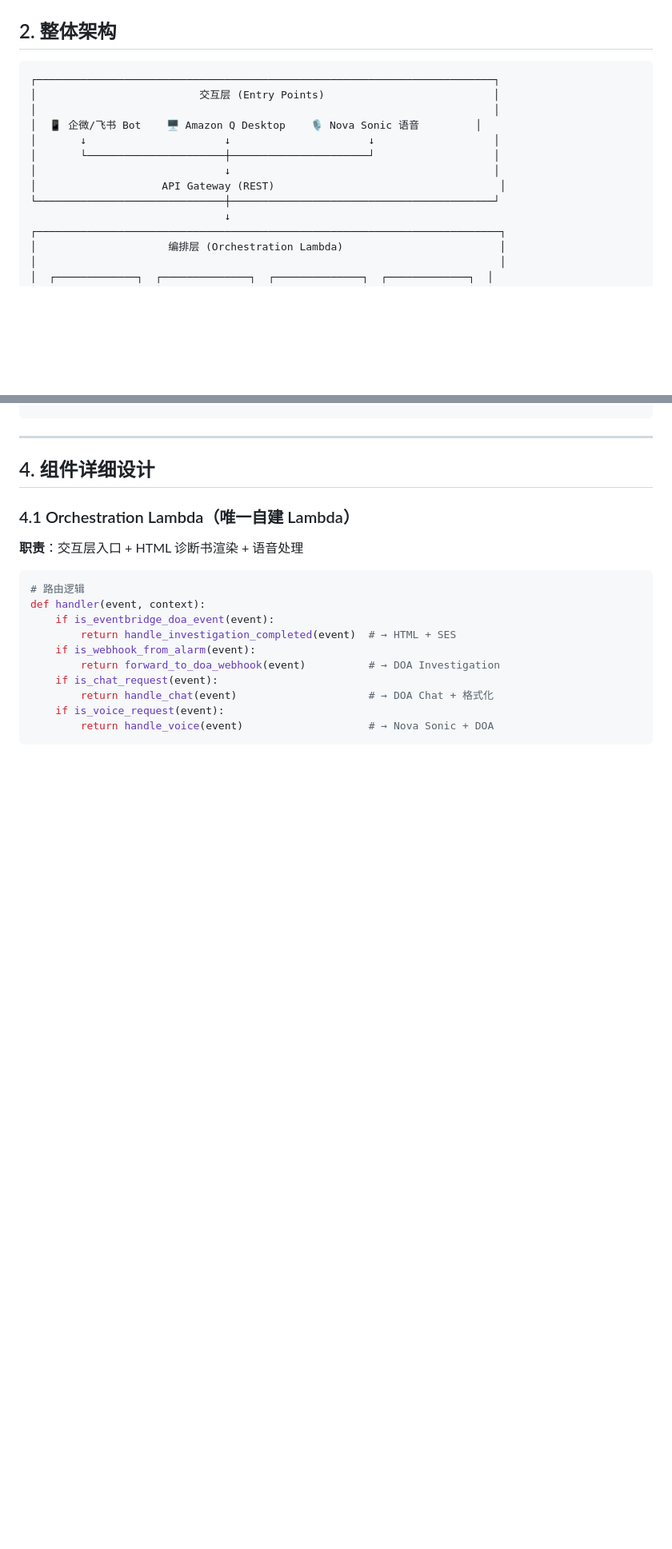
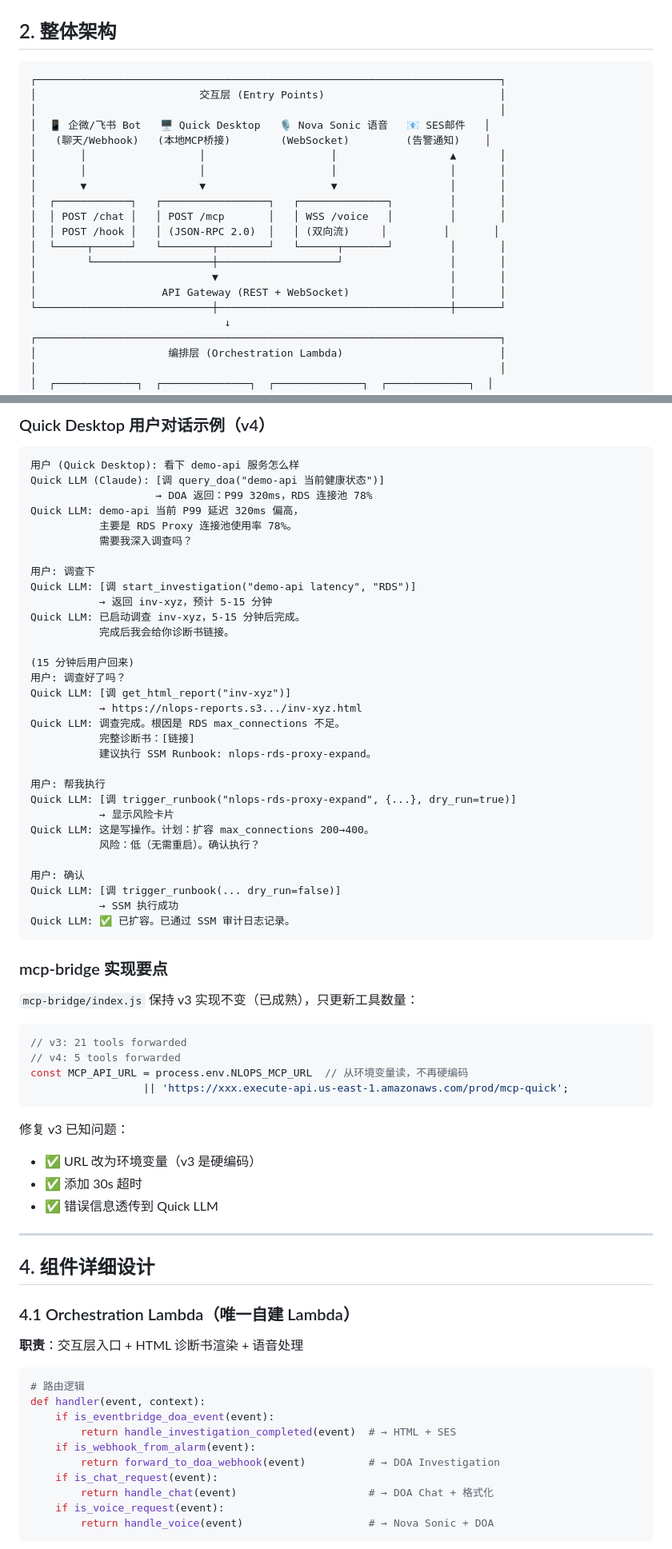
Before and after one commit to penghui1234/nlops, a Markdown page: docs/design-v4.md, 2 parts joined by grey strips. Shown at 80% size. Drawn GitHub-style; blank space fills up the shorter version.

Commit message:
docs(v4): add Quick Desktop integration as first-class entry point

````diff
--- a/docs/design-v4.md
+++ b/docs/design-v4.md
@@ -27,15 +27,22 @@
 ## 2. 整体架构
 
 ```
-┌─────────────────────────────────────────────────────────────────────────┐
-│                          交互层 (Entry Points)                           │
-│                                                                         │
-│  📱 企微/飞书 Bot    🖥️ Amazon Q Desktop    🎙️ Nova Sonic 语音         │
-│       ↓                      ↓                      ↓                   │
-│       └──────────────────────┼──────────────────────┘                   │
-│                              ↓                                          │
-│                    API Gateway (REST)                                    │
-└──────────────────────────────┼──────────────────────────────────────────┘
+┌──────────────────────────────────────────────────────────────────────────┐
+│                          交互层 (Entry Points)                            │
+│                                                                          │
+│  📱 企微/飞书 Bot   🖥️ Quick Desktop   🎙️ Nova Sonic 语音   📧 SES邮件   │
+│   (聊天/Webhook)   (本地MCP桥接)        (WebSocket)         (告警通知)    │
+│       │                  │                    │                  ▲       │
+│       │                  │                    │                  │       │
+│       ▼                  ▼                    ▼                  │       │
+│  ┌────────────┐   ┌─────────────────┐   ┌──────────────┐         │       │
+│  │ POST /chat │   │ POST /mcp       │   │ WSS /voice   │         │       │
+│  │ POST /hook │   │ (JSON-RPC 2.0)  │   │ (双向流)     │         │       │
+│  └─────┬──────┘   └────────┬────────┘   └──────┬───────┘         │       │
+│        └───────────────────┼───────────────────┘                 │       │
+│                            ▼                                     │       │
+│                    API Gateway (REST + WebSocket)                │       │
+└────────────────────────────┼─────────────────────────────────────┼───────┘
                                ↓
 ┌──────────────────────────────────────────────────────────────────────────┐
 │                     编排层 (Orchestration Lambda)                         │
@@ -165,3 +225,54 @@ DOA Mitigation Plan
+### Quick Desktop 用户对话示例（v4）
+
+```
+用户 (Quick Desktop): 看下 demo-api 服务怎么样
+Quick LLM (Claude): [调 query_doa("demo-api 当前健康状态")]
+                    → DOA 返回：P99 320ms，RDS 连接池 78%
+Quick LLM: demo-api 当前 P99 延迟 320ms 偏高，
+           主要是 RDS Proxy 连接池使用率 78%。
+           需要我深入调查吗？
+
+用户: 调查下
+Quick LLM: [调 start_investigation("demo-api latency", "RDS")]
+           → 返回 inv-xyz，预计 5-15 分钟
+Quick LLM: 已启动调查 inv-xyz，5-15 分钟后完成。
+           完成后我会给你诊断书链接。
+
+(15 分钟后用户回来)
+用户: 调查好了吗？
+Quick LLM: [调 get_html_report("inv-xyz")]
+           → https://nlops-reports.s3.../inv-xyz.html
+Quick LLM: 调查完成。根因是 RDS max_connections 不足。
+           完整诊断书：[链接]
+           建议执行 SSM Runbook: nlops-rds-proxy-expand。
+
+用户: 帮我执行
+Quick LLM: [调 trigger_runbook("nlops-rds-proxy-expand", {...}, dry_run=true)]
+           → 显示风险卡片
+Quick LLM: 这是写操作。计划：扩容 max_connections 200→400。
+           风险：低（无需重启）。确认执行？
+
+用户: 确认
+Quick LLM: [调 trigger_runbook(... dry_run=false)]
+           → SSM 执行成功
+Quick LLM: ✅ 已扩容。已通过 SSM 审计日志记录。
+```
+
+### mcp-bridge 实现要点
+
+`mcp-bridge/index.js` 保持 v3 实现不变（已成熟），只更新工具数量：
+
+```javascript
+// v3: 21 tools forwarded
+// v4: 5 tools forwarded
+const MCP_API_URL = process.env.NLOPS_MCP_URL  // 从环境变量读，不再硬编码
+                  || 'https://xxx.execute-api.us-east-1.amazonaws.com/prod/mcp-quick';
+```
+
+修复 v3 已知问题：
+- ✅ URL 改为环境变量（v3 是硬编码）
+- ✅ 添加 30s 超时
+- ✅ 错误信息透传到 Quick LLM
 
 ---
 
````
Also changed, not shown: other parts of docs/design-v4.md (+56 -2 lines).
